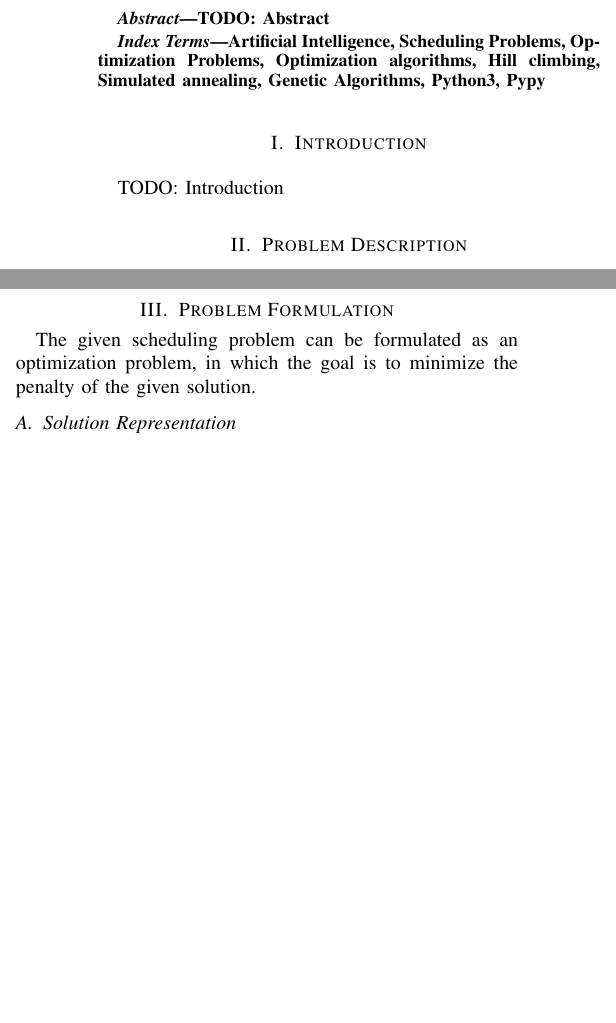
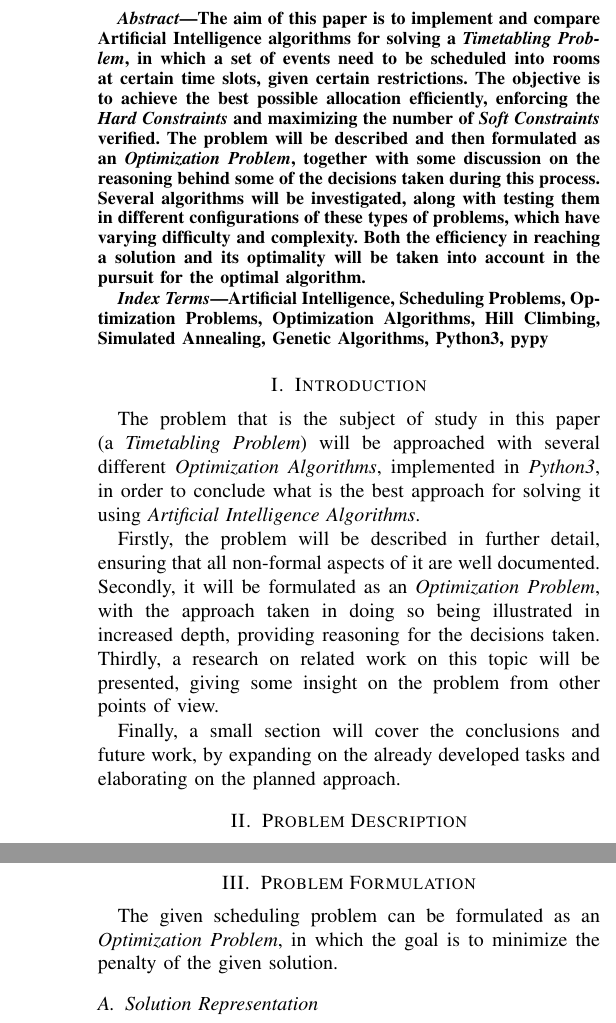
Before and after one commit to xRuiAlves/FEUP-IART, a LaTeX paper (proj2/reports/intermediate-delivery/report.tex): two parts of the columns of page 1 of 3 before the commit and two parts of the columns of pages 1 and 2 of 3 after it, joined at a grey line, cut at the place of the change, the shorter picture padded with empty space. Compiled offline with pdfLaTeX; a missing font is replaced by an installed copy or a similar font; a LaTeX package or settings file that is missing is left out.

Commit message:
Finished introduction and abstract and added some minor fixes

```diff
--- a/proj2/reports/intermediate-delivery/report.tex
+++ b/proj2/reports/intermediate-delivery/report.tex
@@ -37,16 +37,22 @@ up201606746@fe.up.pt}
 \maketitle
 
 \begin{abstract}
-TODO: Abstract
+The aim of this paper is to implement and compare Artificial Intelligence algorithms for solving a \textit{Timetabling Problem}, in which a set of events need to be scheduled into rooms at certain time slots, given certain restrictions. The objective is to achieve the best possible allocation efficiently, enforcing the \textit{Hard Constraints} and maximizing the number of \textit{Soft Constraints} verified.
+The problem will be described and then formulated as an \textit{Optimization Problem}, together with some discussion on the reasoning behind some of the decisions taken during this process.
+Several algorithms will be investigated, along with testing them in different configurations of these types of problems, which have varying difficulty and complexity. Both the efficiency in reaching a solution and its optimality will be taken into account in the pursuit for the optimal algorithm.
 \end{abstract}
 
 \begin{IEEEkeywords}
-Artificial Intelligence, Scheduling Problems, Optimization Problems, Optimization algorithms, Hill climbing, Simulated annealing, Genetic Algorithms, Python3, Pypy
+Artificial Intelligence, Scheduling Problems, Optimization Problems, Optimization Algorithms, Hill Climbing, Simulated Annealing, Genetic Algorithms, Python3, pypy
 \end{IEEEkeywords}
 
 \section{Introduction}
 
-TODO: Introduction
+The problem that is the subject of study in this paper (a \textit{Timetabling Problem}) will be approached with several different \textit{Optimization Algorithms}, implemented in \textit{Python3}, in order to conclude what is the best approach for solving it using \textit{Artificial Intelligence Algorithms}.
+
+Firstly, the problem will be described in further detail, ensuring that all non-formal aspects of it are well documented. Secondly, it will be formulated as an \textit{Optimization Problem}, with the approach taken in doing so being illustrated in increased depth, providing reasoning for the decisions taken. Thirdly, a research on related work on this topic will be presented, giving some insight on the problem from other points of view.
+
+Finally, a small section will cover the conclusions and future work, by expanding on the already developed tasks and elaborating on the planned approach.
 
 \section{Problem Description}
 
```
Also changed, not shown: proj2/reports/intermediate-delivery/report.pdf, proj2/reports/intermediate-delivery/report.tex (4 more changed lines).
